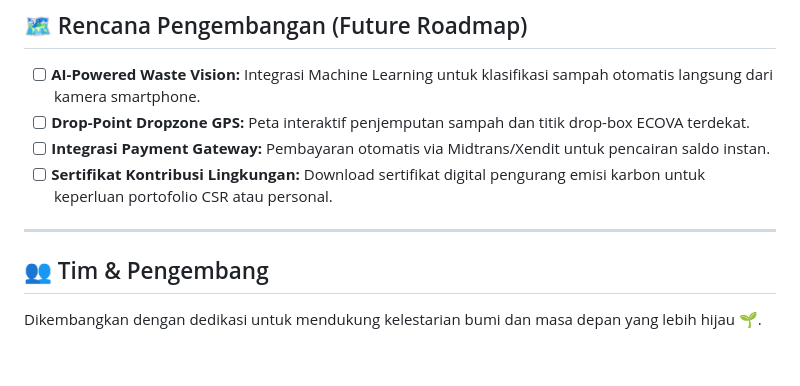
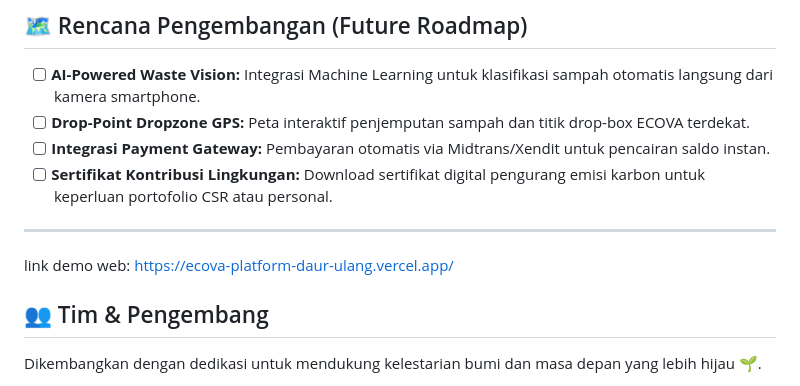
Before and after one commit to syifamwlda/Ecova-platform-daur-ulang, a Markdown page: README.md, the part around the change. GitHub-like rendering; blank space fills up the shorter version.

```diff
--- a/README.md
+++ b/README.md
@@ -252,7 +252,8 @@ Buka browser dan akses `http://localhost:5173` untuk mulai menjelajahi aplikasi!
 - [ ] **Sertifikat Kontribusi Lingkungan:** Download sertifikat digital pengurang emisi karbon untuk keperluan portofolio CSR atau personal.
 
 ---
-
+link demo web:
+https://ecova-platform-daur-ulang.vercel.app/
 ## 👥 Tim & Pengembang
 
 Dikembangkan dengan dedikasi untuk mendukung kelestarian bumi dan masa depan yang lebih hijau 🌱.
```
